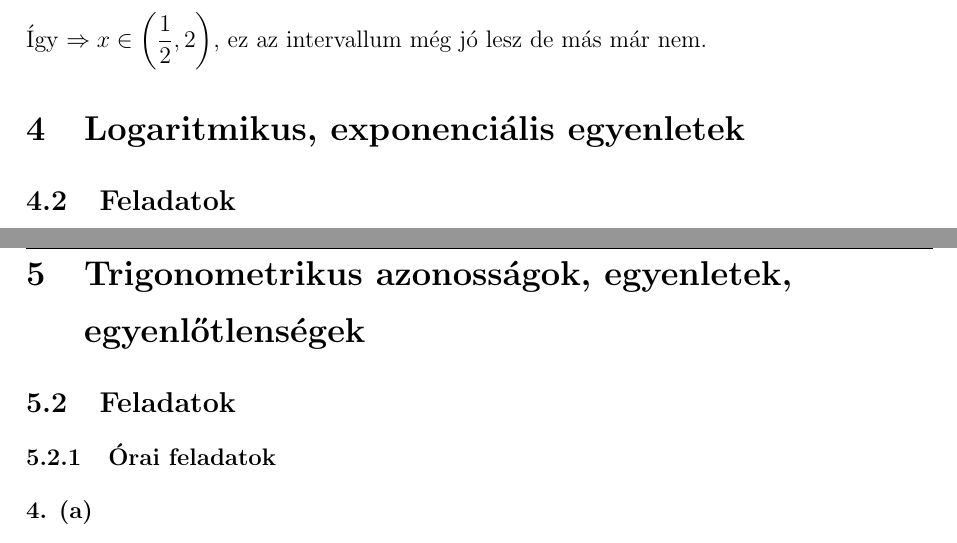
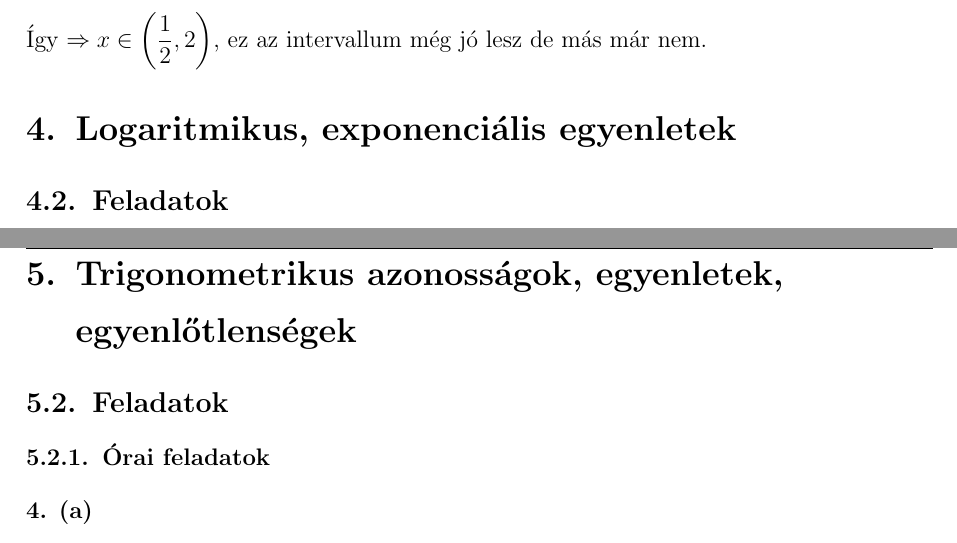
Before and after one commit to szenadam/csifz-matalap-megoldasok, a LaTeX document (matalap-megoldasok.tex): two parts of pages 8 and 12 of 16 before the commit and two parts of pages 8 and 12 of 18 after it, joined at a grey line, cut so that both start at the same text. Compiled offline with pdfLaTeX.

```diff
--- a/matalap-megoldasok.tex
+++ b/matalap-megoldasok.tex
@@ -9,6 +9,9 @@
 \usepackage{nicefrac}
 \usepackage{fancyhdr}
 \usepackage{enumerate}
+\usepackage[utf8]{inputenc}
+\usepackage[hungarian]{babel}
+\usepackage[hidelinks]{hyperref}
 
 % Indent/spacing settings
 \setlength{\mathindent}{0pt}
@@ -28,17 +31,16 @@
 % Custom commands
 \newcommand{\myparagraph}[1]{\paragraph{#1}\mbox{}}
 
+\setcounter{tocdepth}{4}
+
 \begin{document}
 \maketitle
 \newpage
-
-
 
 \section{Algebrai és Gyökös kifejezések I.}
 \setcounter{subsection}{1}
 \subsection{Feladatok}
 \subsubsection{Órai feladatok}
-
 
 \myparagraph{3. (b)}
 \begin{flalign*}
```
Also changed, not shown: matalap-megoldasok.tex (6 more changed lines), 1 other file.
